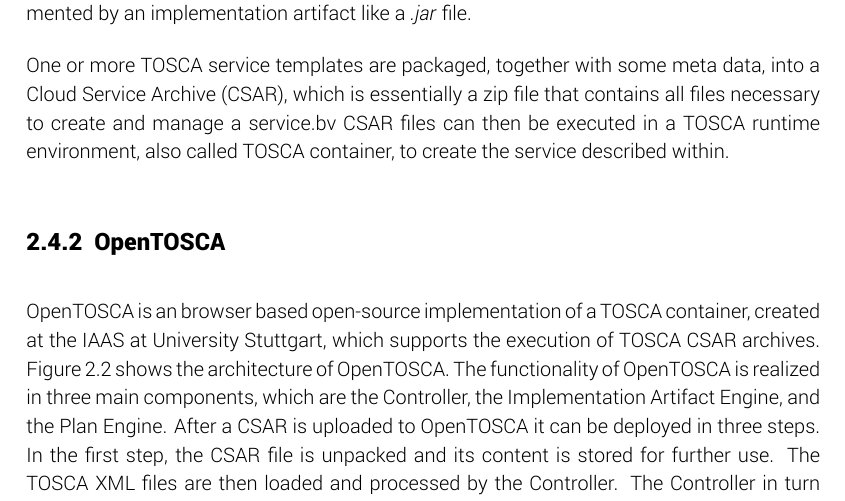
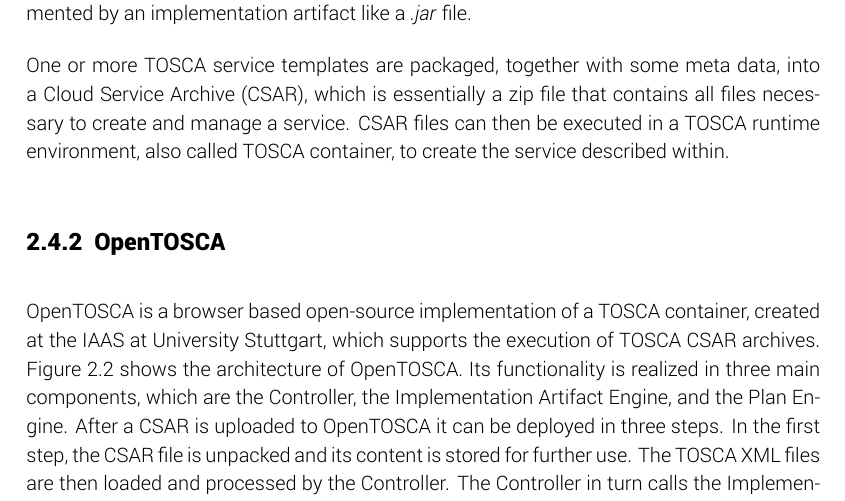
Before and after one commit to lukasreinfurt/diploma-thesis, a LaTeX thesis (diploma thesis/src/thesis.tex, which reads diploma thesis/src/fundamentals/provisioning.tex): part of page 13 of 34, cut so that both start at the same text. Compiled offline with XeLaTeX.

Commit message:
Fix some errors in tosca chapter

```diff
--- a/diploma thesis/src/fundamentals/provisioning.tex
+++ b/diploma thesis/src/fundamentals/provisioning.tex
@@ -46,14 +46,14 @@
 Here, an example would be a node that has an interface for starting the particular component described by the node.
 This interfaces could be implemented by an implementation artifact like a \textit{.jar} file.
 
-One or more TOSCA service templates are packaged, together with some meta data, into a \nom{Cloud Service Archive}{CSAR}, which is essentially a zip file that contains all files necessary to create and manage a service.bv
+One or more TOSCA service templates are packaged, together with some meta data, into a \nom{Cloud Service Archive}{CSAR}, which is essentially a zip file that contains all files necessary to create and manage a service.
 CSAR files can then be executed in a TOSCA runtime environment, also called TOSCA container, to create the service described within.
 
 \subsection{OpenTOSCA}
 
-OpenTOSCA is an browser based open-source implementation of a TOSCA container, created at the IAAS at University Stuttgart, which supports the execution of TOSCA CSAR archives.
+OpenTOSCA is a browser based open-source implementation of a TOSCA container, created at the IAAS at University Stuttgart, which supports the execution of TOSCA CSAR archives.
 \autoref{image:tosca:opentosca} shows the architecture of OpenTOSCA.
-The functionality of OpenTOSCA is realized in three main components, which are the Controller, the Implementation Artifact Engine, and the Plan Engine.
+Its functionality is realized in three main components, which are the Controller, the Implementation Artifact Engine, and the Plan Engine.
 After a CSAR is uploaded to OpenTOSCA it can be deployed in three steps.
 In the first step, the CSAR file is unpacked and its content is stored for further use.
 The TOSCA XML files are then loaded and processed by the Controller.
```
Also changed, not shown: diploma thesis/Diplomarbeit - Lukas Reinfurt - Bootstrapping Provisioning Engines for On-demand Provisioning in Cloud Environments.pdf.
